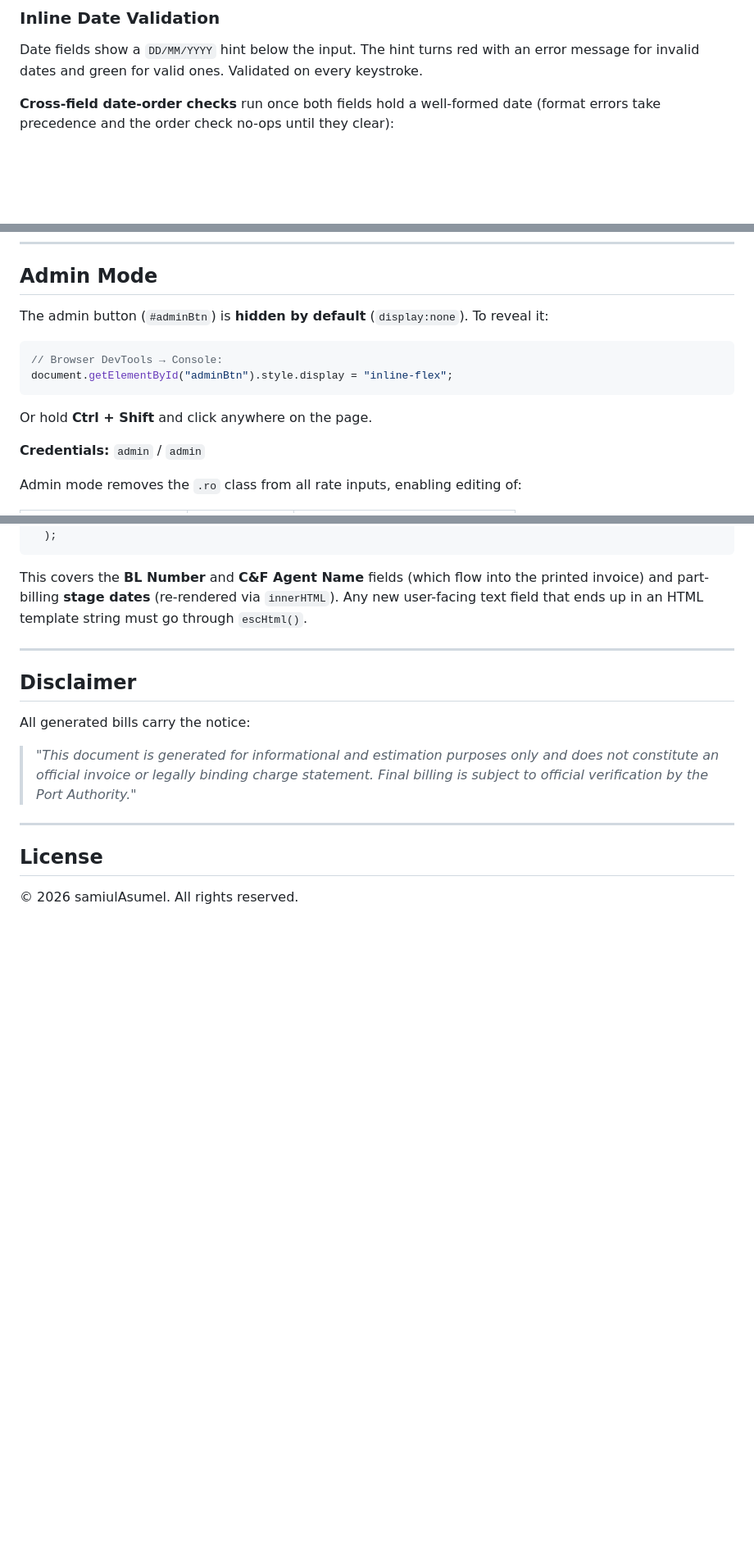
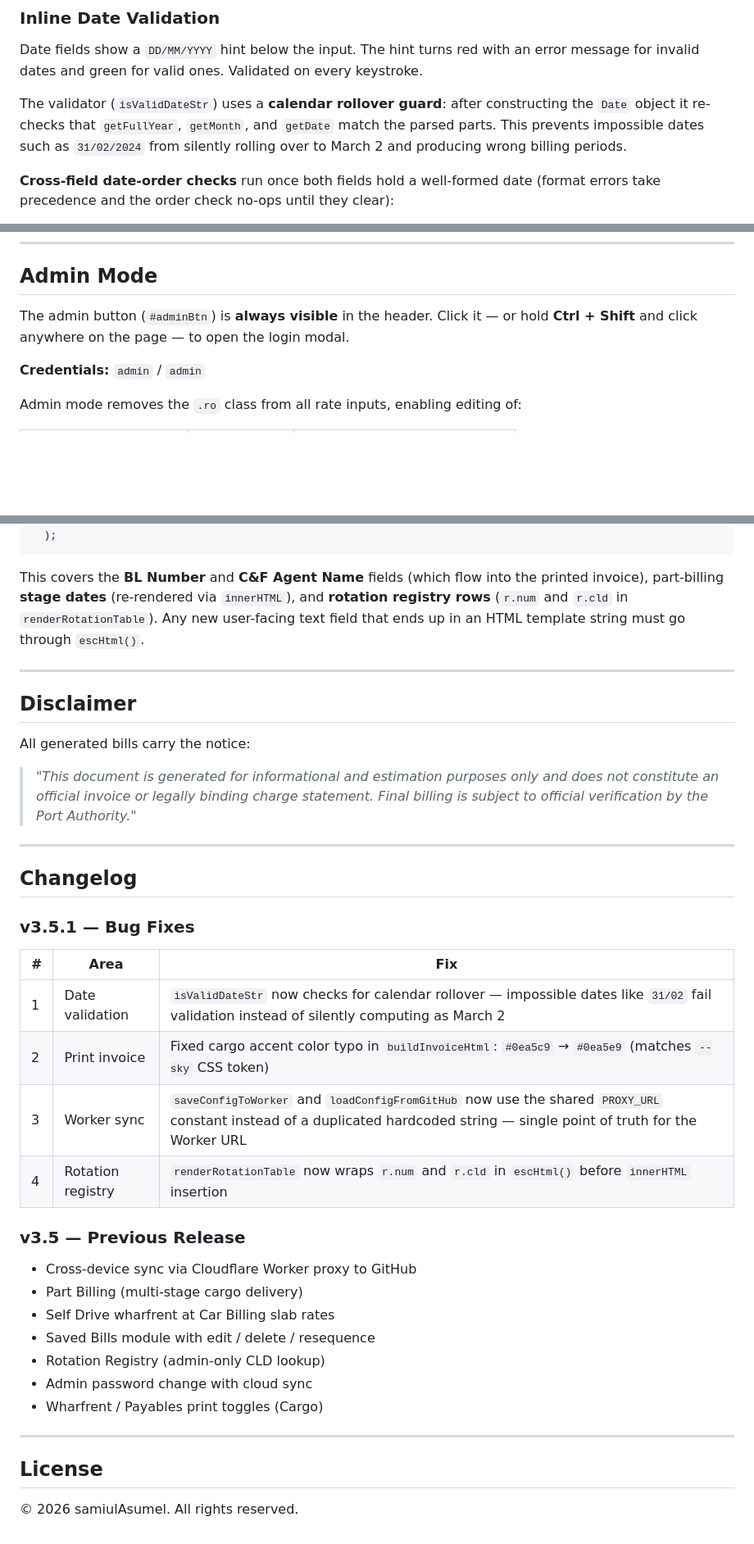
Before and after one commit to samiulAsumel/portbill, a Markdown page: README.md, 3 parts joined by grey strips. Shown at 82% size. Rendered like a GitHub page; blank space fills up the shorter version.

Commit message:
docs(all): sync README and CLAUDE.md with v3.5.1 bug fixes
README.md
- Fix cargo print accent color in invoice palette table: #0ea5c9 → #0ea5e9
- Correct admin button visibility: #adminBtn is always visible (not
  display:none); only #resetRatesBtn is hidden until admin login
- Add calendar rollover note to Inline Date Validation section —
  isValidDateStr now rejects impossible dates like 31/02
- Extend HTML Escaping section to cover rotation registry rows (r.num, r.cld)
- Add v3.5.1 Changelog table documenting all four bug fixes with context
- Retain v3.5 feature summary in changelog for historical reference

CLAUDE.md
- Correct Admin mode description: button is visible by default, only
  #resetRatesBtn is hidden; Ctrl+Shift+Click opens the modal, not a reveal
- Add standalone isValidDateStr pattern entry explaining the rollover guard
  and why the post-construction getDate/getMonth/getFullYear checks must
  not be removed
- Update Cross-device sync note: PROXY_URL is the single source of truth
  for all four worker sync functions — no local WORKER copies allowed
- Add XSS guard pattern entry listing current escHtml() coverage and
  ownership rules for future fields (numeric r.id/r.year are exempt)

Co-Authored-By: Claude Sonnet 4.6 <noreply@anthropic.com>

````diff
--- a/README.md
+++ b/README.md
@@ -231,6 +231,8 @@ Validation errors and admin events surface as non-blocking **toast banners** at
 
 Date fields show a `DD/MM/YYYY` hint below the input. The hint turns red with an error message for invalid dates and green for valid ones. Validated on every keystroke.
 
+The validator (`isValidDateStr`) uses a **calendar rollover guard**: after constructing the `Date` object it re-checks that `getFullYear`, `getMonth`, and `getDate` match the parsed parts. This prevents impossible dates such as `31/02/2024` from silently rolling over to March 2 and producing wrong billing periods.
+
 **Cross-field date-order checks** run once both fields hold a well-formed date (format errors take precedence and the order check no-ops until they clear):
 
 - **Delivery vs. CLD** (both modules): the delivery date may not fall before the CLD. On conflict the delivery field is flagged red with *"Delivery date is before CLD"*.
@@ -262,14 +264,7 @@ Single-column on mobile, two-column grid at ≥ 768 px. Tested from 360 px up to
 
 ## Admin Mode
 
-The admin button (`#adminBtn`) is **hidden by default** (`display:none`). To reveal it:
-
-```js
-// Browser DevTools → Console:
-document.getElementById("adminBtn").style.display = "inline-flex";
-```
-
-Or hold **Ctrl + Shift** and click anywhere on the page.
+The admin button (`#adminBtn`) is **always visible** in the header. Click it — or hold **Ctrl + Shift** and click anywhere on the page — to open the login modal.
 
 **Credentials:** `admin` / `admin`
 
@@ -472,7 +467,7 @@ const escHtml = (v) =>
   );
 ```
 
-This covers the **BL Number** and **C&F Agent Name** fields (which flow into the printed invoice) and part-billing **stage dates** (re-rendered via `innerHTML`). Any new user-facing text field that ends up in an HTML template string must go through `escHtml()`.
+This covers the **BL Number** and **C&F Agent Name** fields (which flow into the printed invoice), part-billing **stage dates** (re-rendered via `innerHTML`), and **rotation registry rows** (`r.num` and `r.cld` in `renderRotationTable`). Any new user-facing text field that ends up in an HTML template string must go through `escHtml()`.
 
 ---
 
@@ -484,6 +479,29 @@ All generated bills carry the notice:
 
 ---
 
+## Changelog
+
+### v3.5.1 — Bug Fixes
+
+| # | Area | Fix |
+|---|------|-----|
+| 1 | Date validation | `isValidDateStr` now checks for calendar rollover — impossible dates like `31/02` fail validation instead of silently computing as March 2 |
+| 2 | Print invoice | Fixed cargo accent color typo in `buildInvoiceHtml`: `#0ea5c9` → `#0ea5e9` (matches `--sky` CSS token) |
+| 3 | Worker sync | `saveConfigToWorker` and `loadConfigFromGitHub` now use the shared `PROXY_URL` constant instead of a duplicated hardcoded string — single point of truth for the Worker URL |
+| 4 | Rotation registry | `renderRotationTable` now wraps `r.num` and `r.cld` in `escHtml()` before `innerHTML` insertion |
+
+### v3.5 — Previous Release
+
+- Cross-device sync via Cloudflare Worker proxy to GitHub
+- Part Billing (multi-stage cargo delivery)
+- Self Drive wharfrent at Car Billing slab rates
+- Saved Bills module with edit / delete / resequence
+- Rotation Registry (admin-only CLD lookup)
+- Admin password change with cloud sync
+- Wharfrent / Payables print toggles (Cargo)
+
+---
+
 ## License
 
 © 2026 samiulAsumel. All rights reserved.
````
Also changed, not shown: other parts of README.md (+2 -2 lines), CLAUDE.md (+7 -3 lines).
